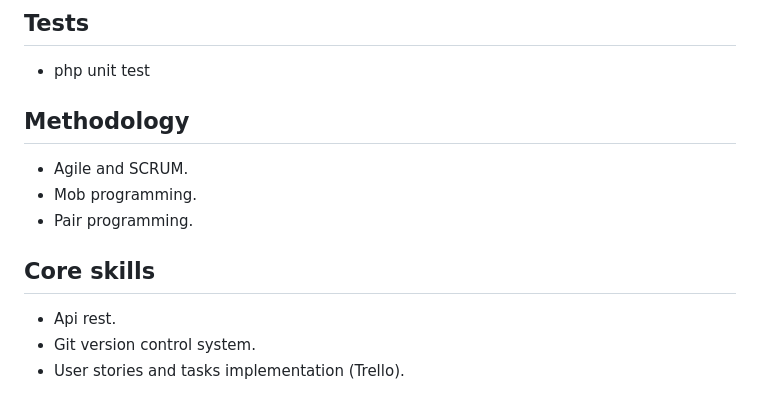
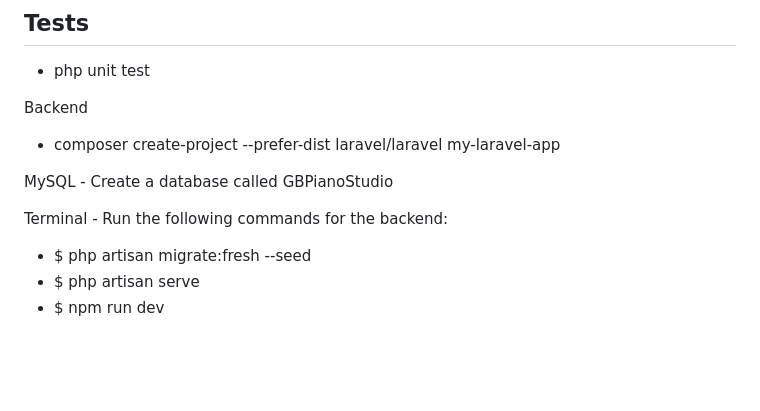
Before and after one commit to pohengchan/GBPianoStudio, a Markdown page: backend-pianoclasses/README.md, the part around the change. GitHub-like rendering; blank space fills up the shorter version.

```diff
--- a/backend-pianoclasses/README.md
+++ b/backend-pianoclasses/README.md
@@ -62,15 +62,16 @@ Backend
 
 * php unit test
 
-## Methodology
+Backend
+* composer create-project --prefer-dist laravel/laravel my-laravel-app
 
-* Agile and SCRUM.
-* Mob programming.
-* Pair programming.
+MySQL -
+Create a database called GBPianoStudio
 
-## Core skills
-* Api rest.
-* Git version control system.
-* User stories and tasks implementation (Trello).
+Terminal -
+Run the following commands for the backend:
+- $ php artisan migrate:fresh --seed
+- $ php artisan serve
+- $ npm run dev
 
 </div>
```
Also changed, not shown: README.md (+5 -5 lines), frontend-pianoclasses/README.md (+69 -73 lines).
